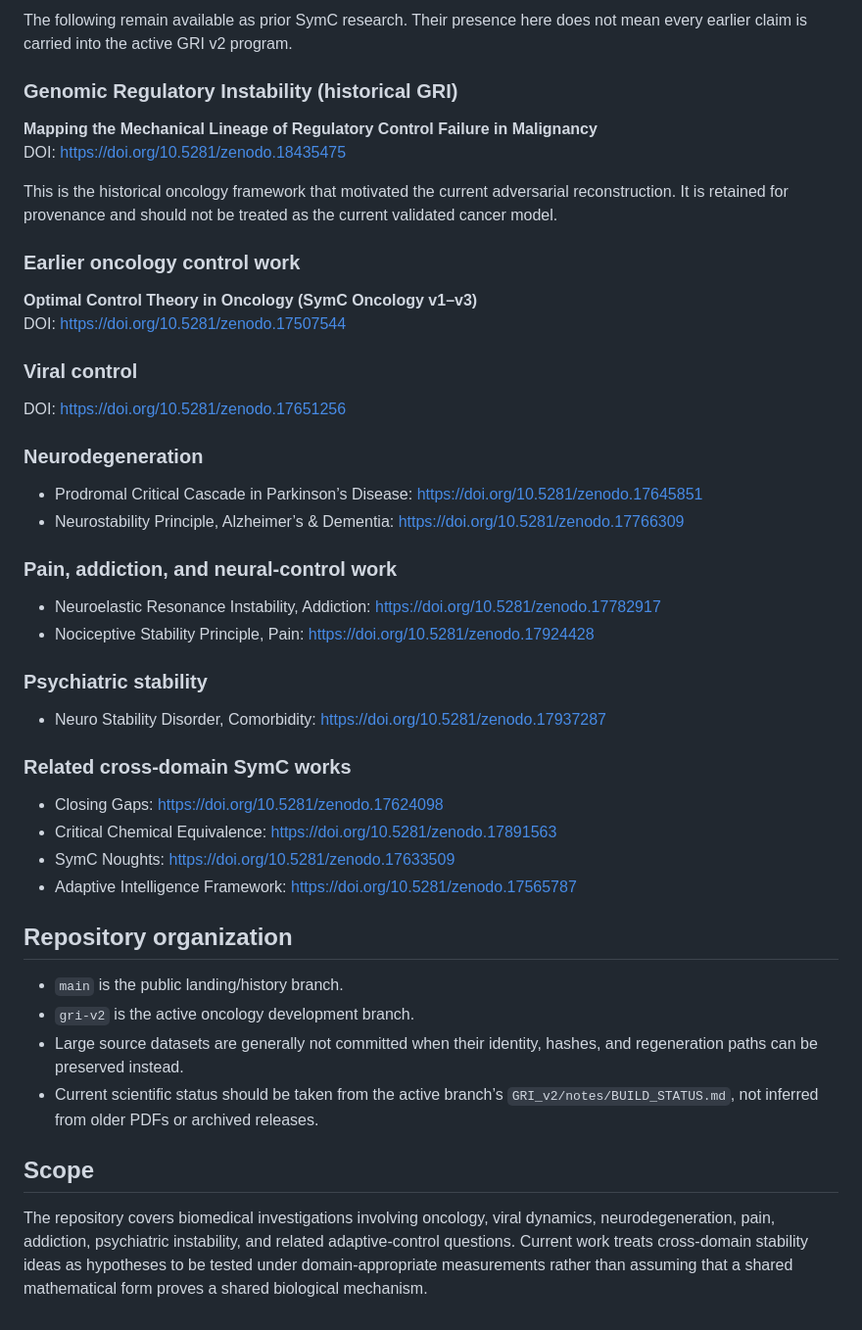
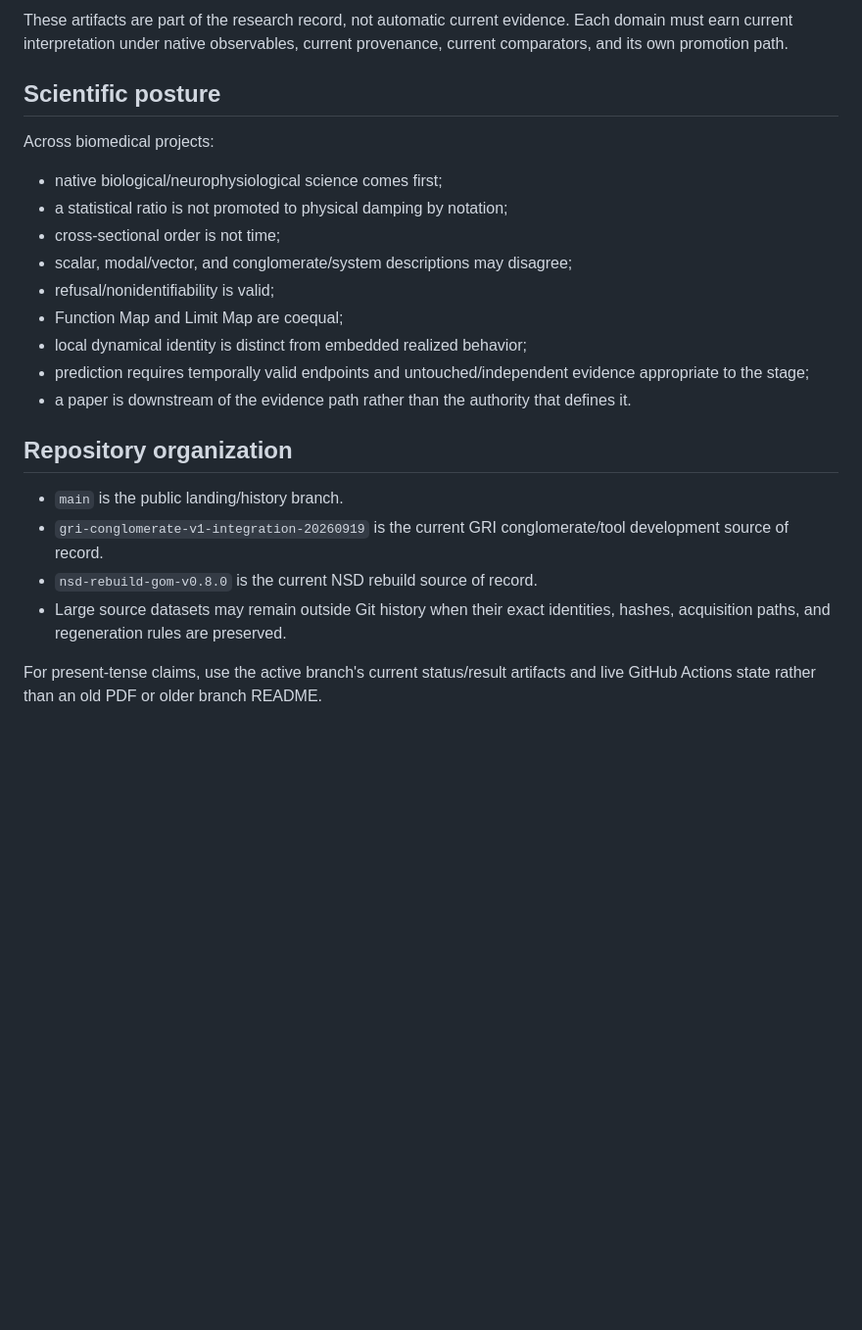
Before and after one commit to SymC-Universe/Biomedical, a Markdown page: README.md, the part around one of its changes. Shown at 98% size. Rendered like a GitHub page; blank space fills up the shorter version.

Commit message:
Synchronize biomedical landing page to current GRI and NSD source-of-record branches

```diff
--- a/README.md
+++ b/README.md
@@ -61,50 +70,25 @@ A manuscript is downstream of that process. The data and mathematics determine t
 
-The following remain available as prior SymC research. Their presence here does not mean every earlier claim is carried into the active GRI v2 program.
+These artifacts are part of the research record, not automatic current evidence. Each domain must earn current interpretation under native observables, current provenance, current comparators, and its own promotion path.
 
-### Genomic Regulatory Instability (historical GRI)
+## Scientific posture
 
-**Mapping the Mechanical Lineage of Regulatory Control Failure in Malignancy**
-DOI: https://doi.org/10.5281/zenodo.18435475
+Across biomedical projects:
 
-This is the historical oncology framework that motivated the current adversarial reconstruction. It is retained for provenance and should not be treated as the current validated cancer model.
-
-### Earlier oncology control work
-
-**Optimal Control Theory in Oncology (SymC Oncology v1–v3)**
-DOI: https://doi.org/10.5281/zenodo.17507544
-
-### Viral control
-
-DOI: https://doi.org/10.5281/zenodo.17651256
-
-### Neurodegeneration
-
-- Prodromal Critical Cascade in Parkinson’s Disease: https://doi.org/10.5281/zenodo.17645851
-- Neurostability Principle, Alzheimer’s & Dementia: https://doi.org/10.5281/zenodo.17766309
-
-### Pain, addiction, and neural-control work
-
-- Neuroelastic Resonance Instability, Addiction: https://doi.org/10.5281/zenodo.17782917
-- Nociceptive Stability Principle, Pain: https://doi.org/10.5281/zenodo.17924428
-
-### Psychiatric stability
-
-- Neuro Stability Disorder, Comorbidity: https://doi.org/10.5281/zenodo.17937287
-
-### Related cross-domain SymC works
-
-- Closing Gaps: https://doi.org/10.5281/zenodo.17624098
-- Critical Chemical Equivalence: https://doi.org/10.5281/zenodo.17891563
-- SymC Noughts: https://doi.org/10.5281/zenodo.17633509
-- Adaptive Intelligence Framework: https://doi.org/10.5281/zenodo.17565787
+- native biological/neurophysiological science comes first;
+- a statistical ratio is not promoted to physical damping by notation;
+- cross-sectional order is not time;
+- scalar, modal/vector, and conglomerate/system descriptions may disagree;
+- refusal/nonidentifiability is valid;
+- Function Map and Limit Map are coequal;
+- local dynamical identity is distinct from embedded realized behavior;
+- prediction requires temporally valid endpoints and untouched/independent evidence appropriate to the stage;
+- a paper is downstream of the evidence path rather than the authority that defines it.
 
 ## Repository organization
 
 - `main` is the public landing/history branch.
-- `gri-v2` is the active oncology development branch.
-- Large source datasets are generally not committed when their identity, hashes, and regeneration paths can be preserved instead.
-- Current scientific status should be taken from the active branch’s `GRI_v2/notes/BUILD_STATUS.md`, not inferred from older PDFs or archived releases.
+- `gri-conglomerate-v1-integration-20260919` is the current GRI conglomerate/tool development source of record.
+- `nsd-rebuild-gom-v0.8.0` is the current NSD rebuild source of record.
+- Large source datasets may remain outside Git history when their exact identities, hashes, acquisition paths, and regeneration rules are preserved.
 
-## Scope
-
-The repository covers biomedical investigations involving oncology, viral dynamics, neurodegeneration, pain, addiction, psychiatric instability, and related adaptive-control questions. Current work treats cross-domain stability ideas as hypotheses to be tested under domain-appropriate measurements rather than assuming that a shared mathematical form proves a shared biological mechanism.
+For present-tense claims, use the active branch's current status/result artifacts and live GitHub Actions state rather than an old PDF or older branch README.
```
Also changed, not shown: other parts of README.md (+48 -39 lines).
